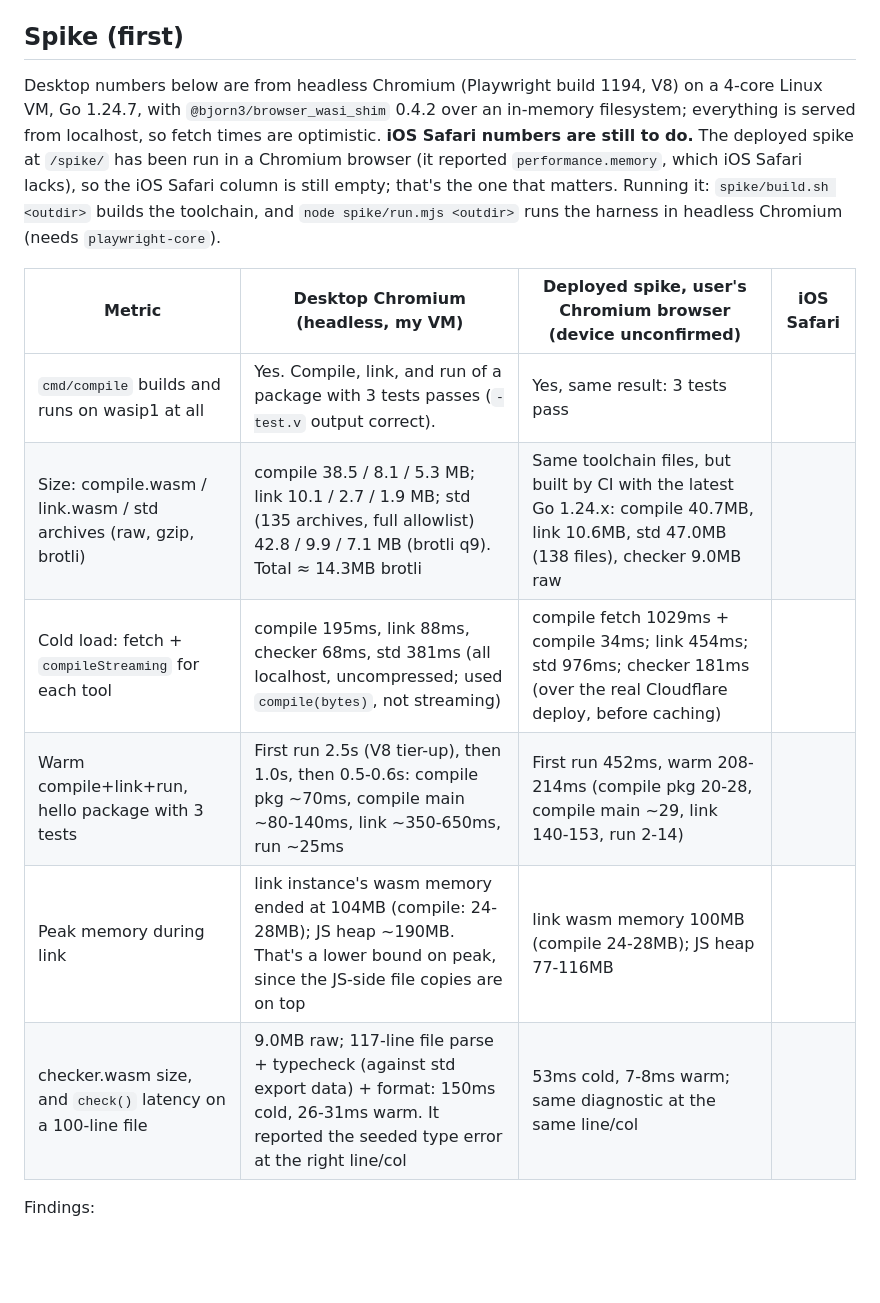
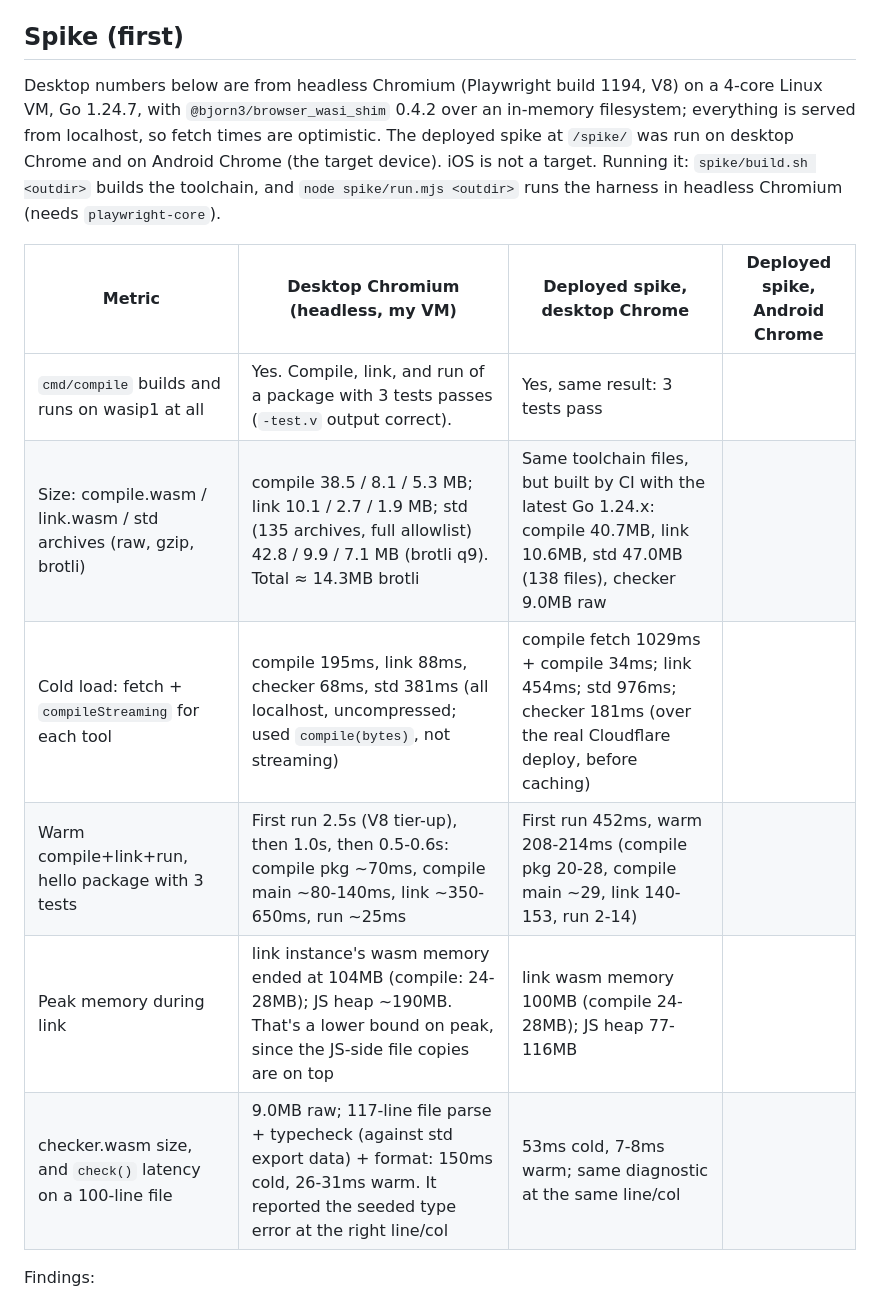
Before and after one commit to devp/pizza2go, a Markdown page: SPEC.md, the part around the change. GitHub-like rendering; blank space fills up the shorter version.

Commit message:
Record Pixel 8a spike results; drop iOS target
Co-Authored-By: Claude Sonnet 5.5 <noreply@anthropic.com>
Claude-Session: https://claude.ai/code/session_01F6DSgi25xtaoxcdBfNzaau

```diff
--- a/SPEC.md
+++ b/SPEC.md
@@ -75,16 +75,16 @@ CodeMirror 6, vendored, mounted inside a Lit element. Go language mode via `@cod
 
 ## Spike (first)
 
-Desktop numbers below are from headless Chromium (Playwright build 1194, V8) on a 4-core Linux VM, Go 1.24.7, with `@bjorn3/browser_wasi_shim` 0.4.2 over an in-memory filesystem; everything is served from localhost, so fetch times are optimistic. **iOS Safari numbers are still to do.** The deployed spike at `/spike/` has been run in a Chromium browser (it reported `performance.memory`, which iOS Safari lacks), so the iOS Safari column is still empty; that's the one that matters. Running it: `spike/build.sh <outdir>` builds the toolchain, and `node spike/run.mjs <outdir>` runs the harness in headless Chromium (needs `playwright-core`).
+Desktop numbers below are from headless Chromium (Playwright build 1194, V8) on a 4-core Linux VM, Go 1.24.7, with `@bjorn3/browser_wasi_shim` 0.4.2 over an in-memory filesystem; everything is served from localhost, so fetch times are optimistic. The deployed spike at `/spike/` was run on desktop Chrome and on Android Chrome (the target device). iOS is not a target. Running it: `spike/build.sh <outdir>` builds the toolchain, and `node spike/run.mjs <outdir>` runs the harness in headless Chromium (needs `playwright-core`).
 
-| Metric | Desktop Chromium (headless, my VM) | Deployed spike, user's Chromium browser (device unconfirmed) | iOS Safari |
+| Metric | Desktop Chromium (headless, my VM) | Deployed spike, desktop Chrome | Deployed spike, Android Chrome |
 |---|---|---|---|
-| `cmd/compile` builds and runs on wasip1 at all | Yes. Compile, link, and run of a package with 3 tests passes (`-test.v` output correct). | Yes, same result: 3 tests pass | |
-| Size: compile.wasm / link.wasm / std archives (raw, gzip, brotli) | compile 38.5 / 8.1 / 5.3 MB; link 10.1 / 2.7 / 1.9 MB; std (135 archives, full allowlist) 42.8 / 9.9 / 7.1 MB (brotli q9). Total ≈ 14.3MB brotli | Same toolchain files, but built by CI with the latest Go 1.24.x: compile 40.7MB, link 10.6MB, std 47.0MB (138 files), checker 9.0MB raw | |
-| Cold load: fetch + `compileStreaming` for each tool | compile 195ms, link 88ms, checker 68ms, std 381ms (all localhost, uncompressed; used `compile(bytes)`, not streaming) | compile fetch 1029ms + compile 34ms; link 454ms; std 976ms; checker 181ms (over the real Cloudflare deploy, before caching) | |
-| Warm compile+link+run, hello package with 3 tests | First run 2.5s (V8 tier-up), then 1.0s, then 0.5-0.6s: compile pkg ~70ms, compile main ~80-140ms, link ~350-650ms, run ~25ms | First run 452ms, warm 208-214ms (compile pkg 20-28, compile main ~29, link 140-153, run 2-14) | |
-| Peak memory during link | link instance's wasm memory ended at 104MB (compile: 24-28MB); JS heap ~190MB. That's a lower bound on peak, since the JS-side file copies are on top | link wasm memory 100MB (compile 24-28MB); JS heap 77-116MB | |
-| checker.wasm size, and `check()` latency on a 100-line file | 9.0MB raw; 117-line file parse + typecheck (against std export data) + format: 150ms cold, 26-31ms warm. It reported the seeded type error at the right line/col | 53ms cold, 7-8ms warm; same diagnostic at the same line/col | |
+| `cmd/compile` builds and runs on wasip1 at all | Yes. Compile, link, and run of a package with 3 tests passes (`-test.v` output correct). | Yes, same result: 3 tests pass | | Yes: 3 tests pass |
+| Size: compile.wasm / link.wasm / std archives (raw, gzip, brotli) | compile 38.5 / 8.1 / 5.3 MB; link 10.1 / 2.7 / 1.9 MB; std (135 archives, full allowlist) 42.8 / 9.9 / 7.1 MB (brotli q9). Total ≈ 14.3MB brotli | Same toolchain files, but built by CI with the latest Go 1.24.x: compile 40.7MB, link 10.6MB, std 47.0MB (138 files), checker 9.0MB raw | | Same files as the desktop Chrome column |
+| Cold load: fetch + `compileStreaming` for each tool | compile 195ms, link 88ms, checker 68ms, std 381ms (all localhost, uncompressed; used `compile(bytes)`, not streaming) | compile fetch 1029ms + compile 34ms; link 454ms; std 976ms; checker 181ms (over the real Cloudflare deploy, before caching) | | compile fetch 3.9s + compile 82ms; link 334ms; std 5.6s; checker 327ms. About 10s of downloading in total, before any caching (network unknown) |
+| Warm compile+link+run, hello package with 3 tests | First run 2.5s (V8 tier-up), then 1.0s, then 0.5-0.6s: compile pkg ~70ms, compile main ~80-140ms, link ~350-650ms, run ~25ms | First run 452ms, warm 208-214ms (compile pkg 20-28, compile main ~29, link 140-153, run 2-14) | | First run 2.1s (compile pkg 777, compile main 242, link 961, run 77). Warm 0.70-0.79s (link 447-502, compile pkg 70-105, compile main ~120, run ~48) |
+| Peak memory during link | link instance's wasm memory ended at 104MB (compile: 24-28MB); JS heap ~190MB. That's a lower bound on peak, since the JS-side file copies are on top | link wasm memory 100MB (compile 24-28MB); JS heap 77-116MB | | link wasm memory 100MB (compile 24-28MB); JS heap 78MB. No out-of-memory failures |
+| checker.wasm size, and `check()` latency on a 100-line file | 9.0MB raw; 117-line file parse + typecheck (against std export data) + format: 150ms cold, 26-31ms warm. It reported the seeded type error at the right line/col | 53ms cold, 7-8ms warm; same diagnostic at the same line/col | | 264ms cold, 23-27ms warm; same diagnostic at the same line/col |
 
 Findings:
 
```
